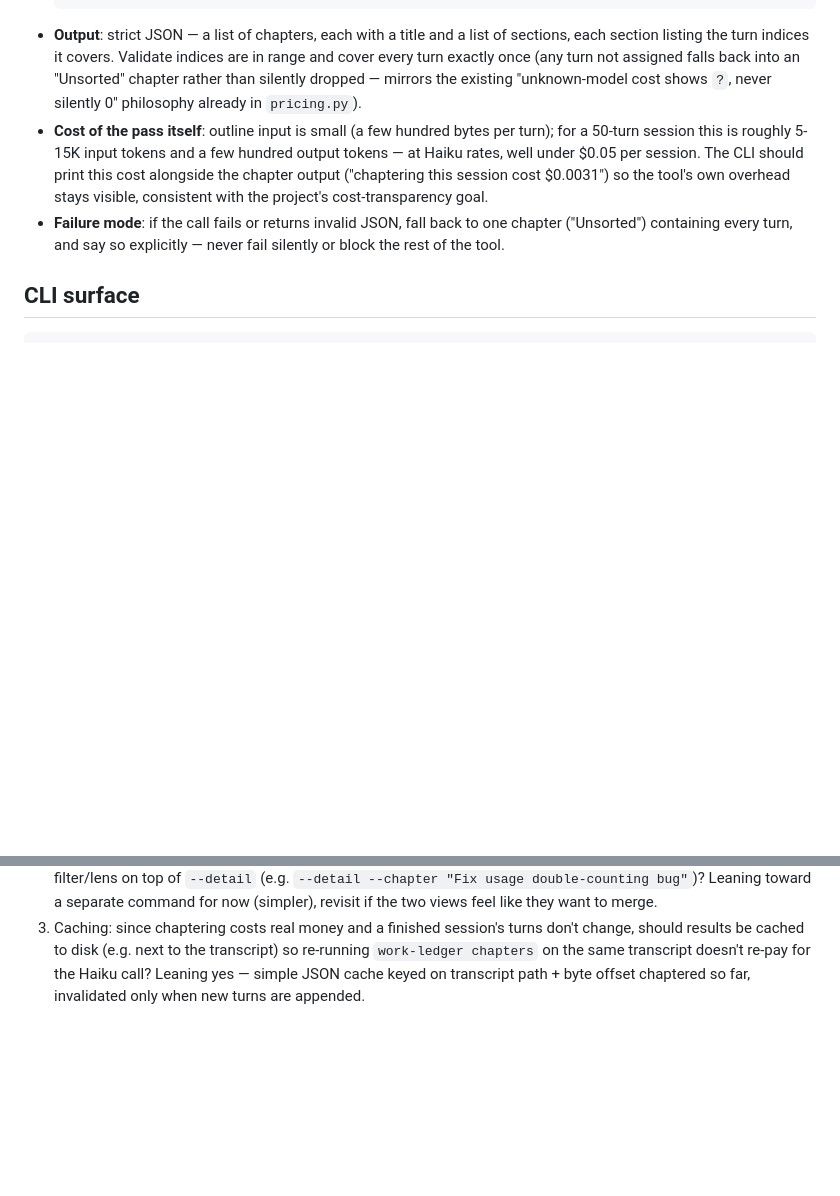
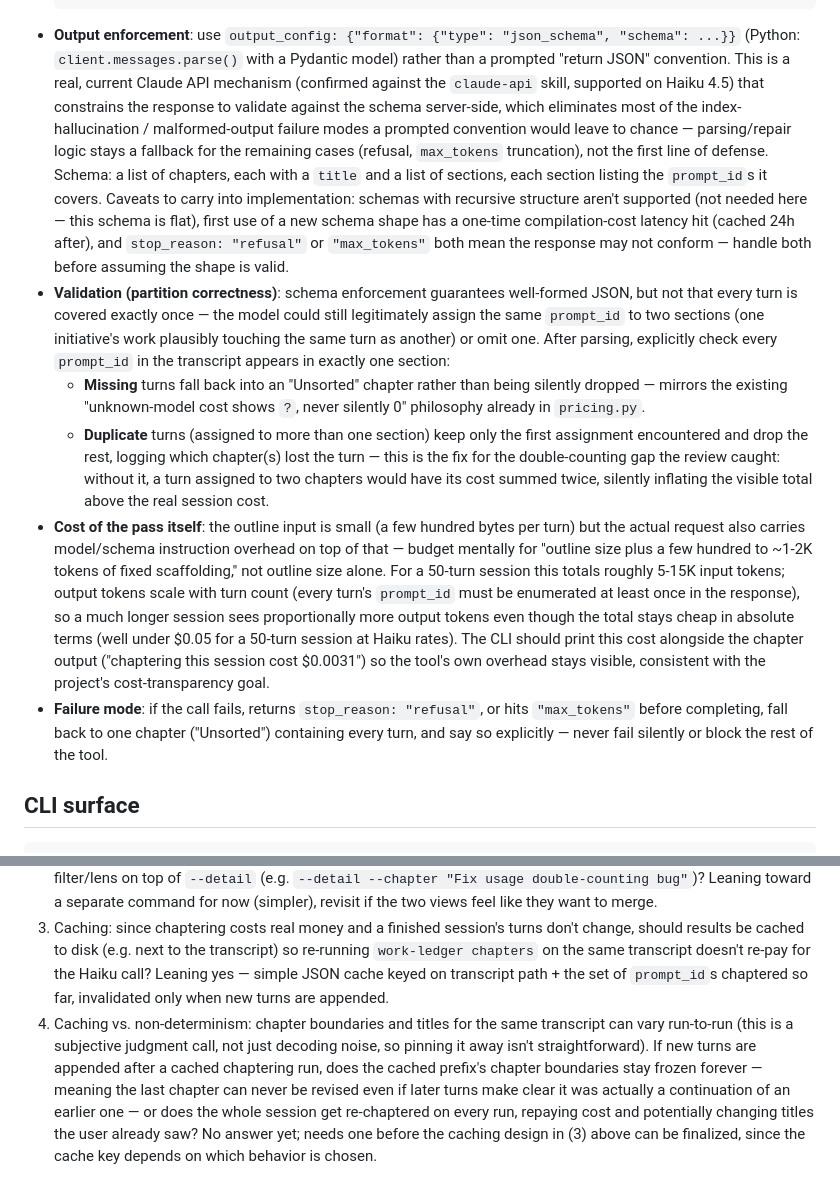
Before and after one commit to dhk/work-ledger, a Markdown page: docs/session-chaptering-design.md, 2 parts joined by grey strips. Drawn GitHub-style; blank space fills up the shorter version.

Commit message:
Revise chaptering design per subagent review
Addresses the review findings: guard against a turn being double-counted
across chapters/sections (the review's top finding — the "no way to
drift apart" claim wasn't actually enforced), switch from a prompted JSON
convention to Haiku 4.5's enforced structured output (verified supported
via the claude-api skill), reference turns by the existing stable
prompt_id instead of a positional index, clarify the cost estimate
covers scaffolding overhead and scales with session length, and add the
missing open question on caching vs. chapter non-determinism.

````diff
--- a/docs/session-chaptering-design.md
+++ b/docs/session-chaptering-design.md
@@ -129,21 +137,55 @@ apart.
       units: text, Bash, Write, text
   ...
   ```
-- **Output**: strict JSON — a list of chapters, each with a title and a list
-  of sections, each section listing the turn indices it covers. Validate
-  indices are in range and cover every turn exactly once (any turn not
-  assigned falls back into an "Unsorted" chapter rather than silently
-  dropped — mirrors the existing "unknown-model cost shows `?`, never
-  silently 0" philosophy already in `pricing.py`).
-- **Cost of the pass itself**: outline input is small (a few hundred bytes
-  per turn); for a 50-turn session this is roughly 5-15K input tokens and a
-  few hundred output tokens — at Haiku rates, well under $0.05 per session.
-  The CLI should print this cost alongside the chapter output ("chaptering
-  this session cost $0.0031") so the tool's own overhead stays visible,
-  consistent with the project's cost-transparency goal.
-- **Failure mode**: if the call fails or returns invalid JSON, fall back to
-  one chapter ("Unsorted") containing every turn, and say so explicitly —
-  never fail silently or block the rest of the tool.
+- **Output enforcement**: use `output_config: {"format": {"type":
+  "json_schema", "schema": ...}}` (Python: `client.messages.parse()` with a
+  Pydantic model) rather than a prompted "return JSON" convention. This is
+  a real, current Claude API mechanism (confirmed against the `claude-api`
+  skill, supported on Haiku 4.5) that constrains the response to validate
+  against the schema server-side, which eliminates most of the
+  index-hallucination / malformed-output failure modes a prompted
+  convention would leave to chance — parsing/repair logic stays a fallback
+  for the remaining cases (refusal, `max_tokens` truncation), not the first
+  line of defense. Schema: a list of chapters, each with a `title` and a
+  list of sections, each section listing the `prompt_id`s it covers.
+  Caveats to carry into implementation: schemas with recursive structure
+  aren't supported (not needed here — this schema is flat), first use of a
+  new schema shape has a one-time compilation-cost latency hit (cached 24h
+  after), and `stop_reason: "refusal"` or `"max_tokens"` both mean the
+  response may not conform — handle both before assuming the shape is
+  valid.
+- **Validation (partition correctness)**: schema enforcement guarantees
+  well-formed JSON, but not that every turn is covered exactly once — the
+  model could still legitimately assign the same `prompt_id` to two
+  sections (one initiative's work plausibly touching the same turn as
+  another) or omit one. After parsing, explicitly check every `prompt_id`
+  in the transcript appears in exactly one section:
+  - **Missing** turns fall back into an "Unsorted" chapter rather than
+    being silently dropped — mirrors the existing "unknown-model cost
+    shows `?`, never silently 0" philosophy already in `pricing.py`.
+  - **Duplicate** turns (assigned to more than one section) keep only the
+    first assignment encountered and drop the rest, logging which
+    chapter(s) lost the turn — this is the fix for the double-counting gap
+    the review caught: without it, a turn assigned to two chapters would
+    have its cost summed twice, silently inflating the visible total above
+    the real session cost.
+- **Cost of the pass itself**: the outline input is small (a few hundred
+  bytes per turn) but the actual request also carries model/schema
+  instruction overhead on top of that — budget mentally for "outline size
+  plus a few hundred to ~1-2K tokens of fixed scaffolding," not outline
+  size alone. For a 50-turn session this totals roughly 5-15K input
+  tokens; output tokens scale with turn count (every turn's `prompt_id`
+  must be enumerated at least once in the response), so a much longer
+  session sees proportionally more output tokens even though the total
+  stays cheap in absolute terms (well under $0.05 for a 50-turn session at
+  Haiku rates). The CLI should print this cost alongside the chapter
+  output ("chaptering this session cost $0.0031") so the tool's own
+  overhead stays visible, consistent with the project's cost-transparency
+  goal.
+- **Failure mode**: if the call fails, returns `stop_reason: "refusal"`, or
+  hits `"max_tokens"` before completing, fall back to one chapter
+  ("Unsorted") containing every turn, and say so explicitly — never fail
+  silently or block the rest of the tool.
 
 ## CLI surface
 
@@ -201,5 +243,16 @@ Chapters — session 0daf9882... ($5.42 total, chaptering cost $0.0031)
    turns don't change, should results be cached to disk (e.g. next to the
    transcript) so re-running `work-ledger chapters` on the same transcript
    doesn't re-pay for the Haiku call? Leaning yes — simple JSON cache
-   keyed on transcript path + byte offset chaptered so far, invalidated
-   only when new turns are appended.
+   keyed on transcript path + the set of `prompt_id`s chaptered so far,
+   invalidated only when new turns are appended.
+4. Caching vs. non-determinism: chapter boundaries and titles for the same
+   transcript can vary run-to-run (this is a subjective judgment call, not
+   just decoding noise, so pinning it away isn't straightforward). If new
+   turns are appended after a cached chaptering run, does the cached
+   prefix's chapter boundaries stay frozen forever — meaning the last
+   chapter can never be revised even if later turns make clear it was
+   actually a continuation of an earlier one — or does the whole session
+   get re-chaptered on every run, repaying cost and potentially changing
+   titles the user already saw? No answer yet; needs one before the
+   caching design in (3) above can be finalized, since the cache key
+   depends on which behavior is chosen.
````
Also changed, not shown: other parts of docs/session-chaptering-design.md (+27 -19 lines).
